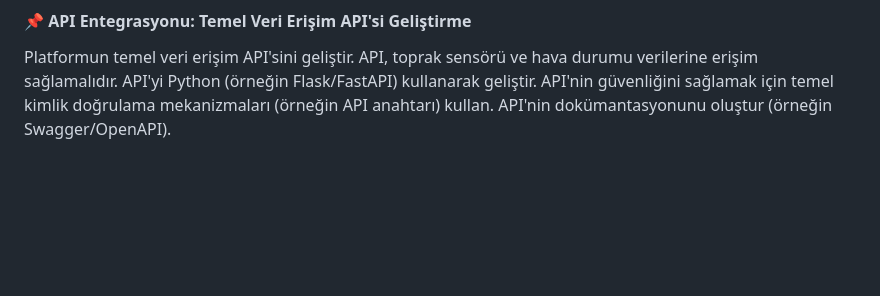
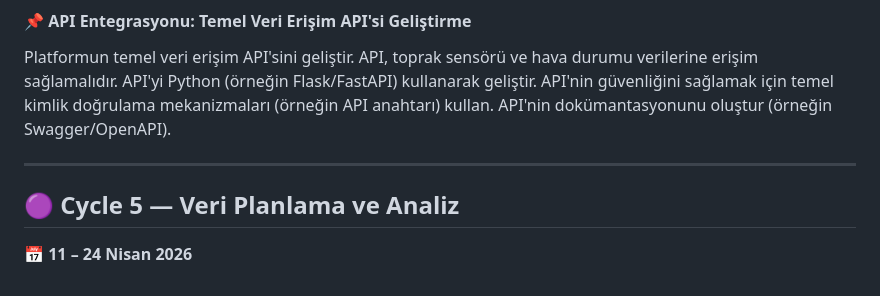
Before and after one commit to Ohualtex/Smart_Farming_Data_Analysis_Platform, a Markdown page: projeakisi.md, the part around the change. Rendered like a GitHub page; blank space fills up the shorter version.

Commit message:
Add Cycle 5 section for data planning and analysis
Added section for Cycle 5 focusing on data planning and analysis.

```diff
--- a/projeakisi.md
+++ b/projeakisi.md
@@ -137,3 +137,9 @@ Web arayüzüne, toprak sensörü ve hava durumu verilerini görselleştiren tem
 #### 📌 API Entegrasyonu: Temel Veri Erişim API'si Geliştirme
 
 Platformun temel veri erişim API'sini geliştir. API, toprak sensörü ve hava durumu verilerine erişim sağlamalıdır. API'yi Python (örneğin Flask/FastAPI) kullanarak geliştir. API'nin güvenliğini sağlamak için temel kimlik doğrulama mekanizmaları (örneğin API anahtarı) kullan. API'nin dokümantasyonunu oluştur (örneğin Swagger/OpenAPI).
+
+---
+
+## 🟣 Cycle 5 — Veri Planlama ve Analiz
+
+📅 **11 – 24 Nisan 2026**
```
